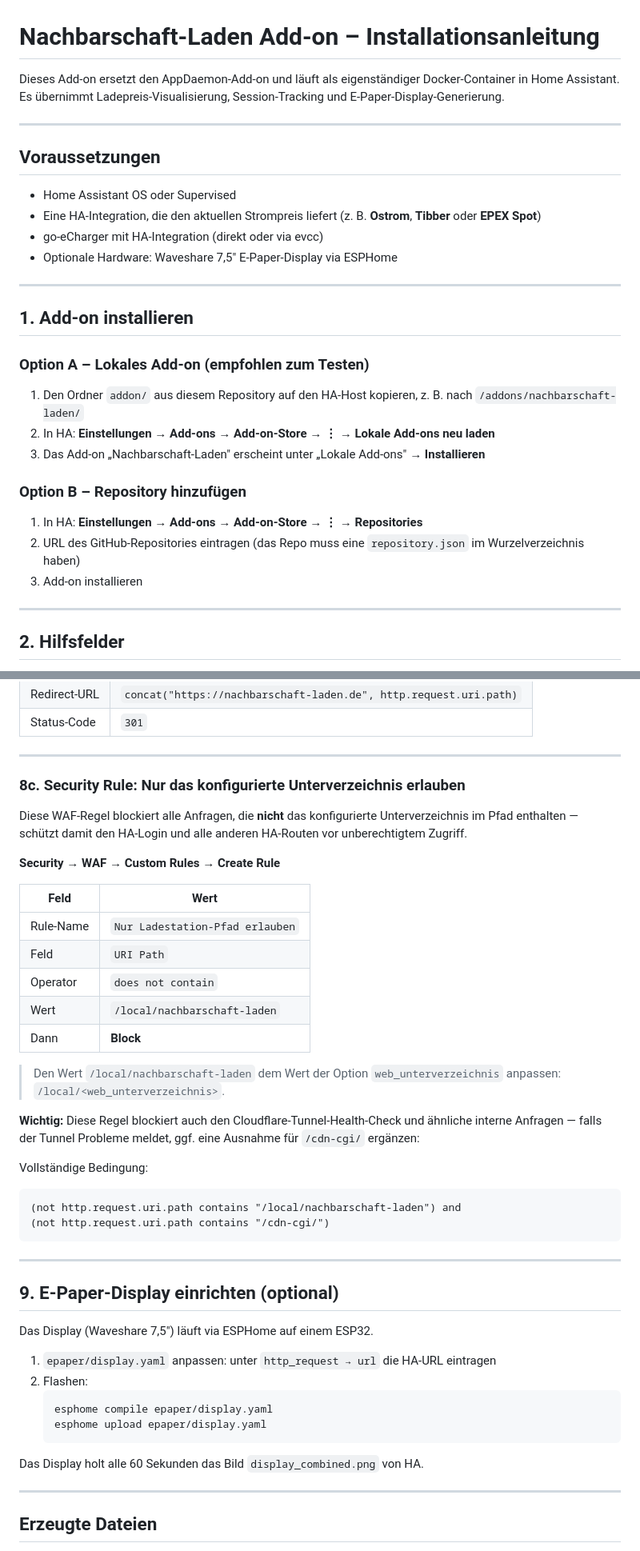
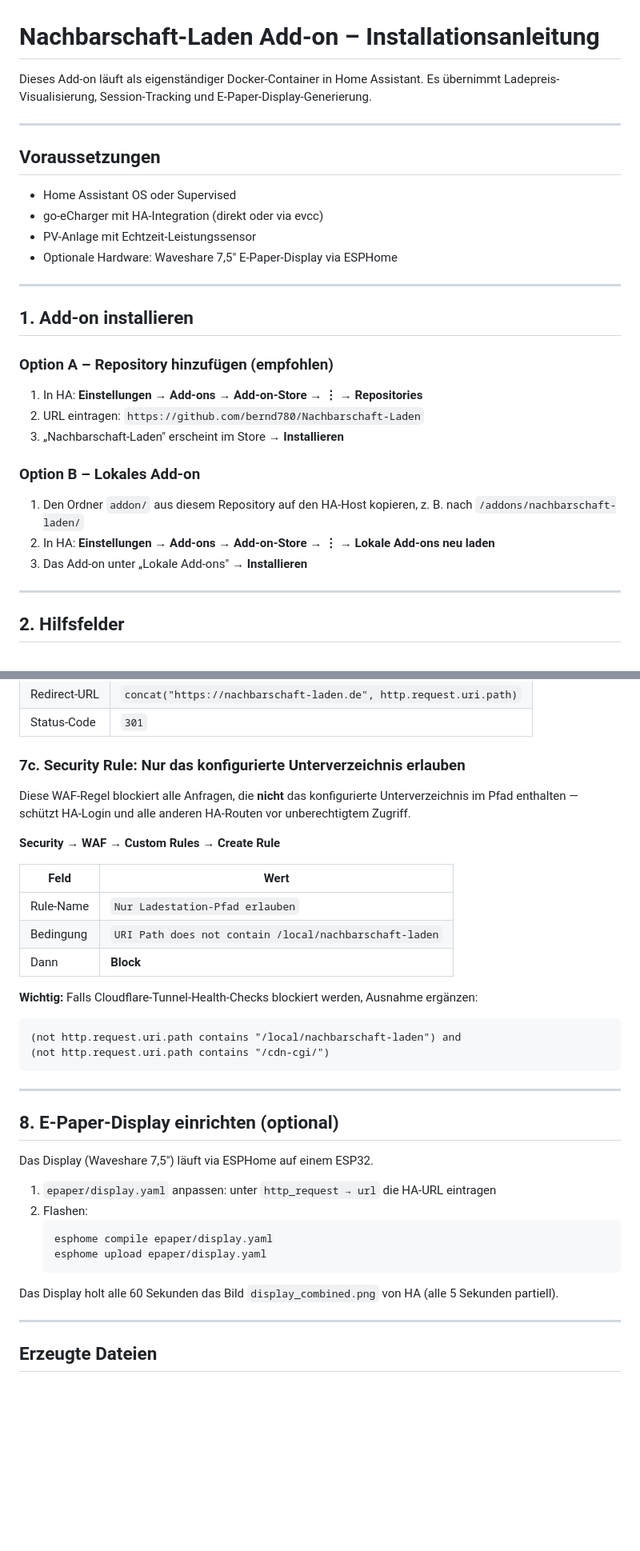
Before and after one commit to bernd780/Nachbarschaft-Laden, a Markdown page: addon/HOWTO.md, 2 parts joined by grey strips. Shown at 80% size. Drawn GitHub-style; blank space fills up the shorter version.

````diff
--- a/addon/HOWTO.md
+++ b/addon/HOWTO.md
@@ -1,31 +1,31 @@
 # Nachbarschaft-Laden Add-on – Installationsanleitung
 
-Dieses Add-on ersetzt den AppDaemon-Add-on und läuft als eigenständiger Docker-Container in Home Assistant. Es übernimmt Ladepreis-Visualisierung, Session-Tracking und E-Paper-Display-Generierung.
+Dieses Add-on läuft als eigenständiger Docker-Container in Home Assistant. Es übernimmt Ladepreis-Visualisierung, Session-Tracking und E-Paper-Display-Generierung.
 
 ---
 
 ## Voraussetzungen
 
 - Home Assistant OS oder Supervised
-- Eine HA-Integration, die den aktuellen Strompreis liefert (z. B. **Ostrom**, **Tibber** oder **EPEX Spot**)
 - go-eCharger mit HA-Integration (direkt oder via evcc)
+- PV-Anlage mit Echtzeit-Leistungssensor
 - Optionale Hardware: Waveshare 7,5" E-Paper-Display via ESPHome
 
 ---
 
 ## 1. Add-on installieren
 
-### Option A – Lokales Add-on (empfohlen zum Testen)
+### Option A – Repository hinzufügen (empfohlen)
+
+1. In HA: **Einstellungen → Add-ons → Add-on-Store → ⋮ → Repositories**
+2. URL eintragen: `https://github.com/bernd780/Nachbarschaft-Laden`
+3. „Nachbarschaft-Laden" erscheint im Store → **Installieren**
+
+### Option B – Lokales Add-on
 
 1. Den Ordner `addon/` aus diesem Repository auf den HA-Host kopieren, z. B. nach `/addons/nachbarschaft-laden/`
 2. In HA: **Einstellungen → Add-ons → Add-on-Store → ⋮ → Lokale Add-ons neu laden**
-3. Das Add-on „Nachbarschaft-Laden" erscheint unter „Lokale Add-ons" → **Installieren**
-
-### Option B – Repository hinzufügen
-
-1. In HA: **Einstellungen → Add-ons → Add-on-Store → ⋮ → Repositories**
-2. URL des GitHub-Repositories eintragen (das Repo muss eine `repository.json` im Wurzelverzeichnis haben)
-3. Add-on installieren
+3. Das Add-on unter „Lokale Add-ons" → **Installieren**
 
 ---
 
@@ -275,27 +256,20 @@ Damit `https://www.nachbarschaft-laden.de` auf die Hauptdomain umleitet:
 | Redirect-URL | `concat("https://nachbarschaft-laden.de", http.request.uri.path)` |
 | Status-Code | `301` |
 
----
+### 7c. Security Rule: Nur das konfigurierte Unterverzeichnis erlauben
 
-### 8c. Security Rule: Nur das konfigurierte Unterverzeichnis erlauben
-
-Diese WAF-Regel blockiert alle Anfragen, die **nicht** das konfigurierte Unterverzeichnis im Pfad enthalten — schützt damit den HA-Login und alle anderen HA-Routen vor unberechtigtem Zugriff.
+Diese WAF-Regel blockiert alle Anfragen, die **nicht** das konfigurierte Unterverzeichnis im Pfad enthalten — schützt HA-Login und alle anderen HA-Routen vor unberechtigtem Zugriff.
 
 **Security → WAF → Custom Rules → Create Rule**
 
 | Feld | Wert |
 |------|------|
 | Rule-Name | `Nur Ladestation-Pfad erlauben` |
-| Feld | `URI Path` |
-| Operator | `does not contain` |
-| Wert | `/local/nachbarschaft-laden` |
+| Bedingung | `URI Path does not contain /local/nachbarschaft-laden` |
 | Dann | **Block** |
 
-> Den Wert `/local/nachbarschaft-laden` dem Wert der Option `web_unterverzeichnis` anpassen: `/local/<web_unterverzeichnis>`.
+**Wichtig:** Falls Cloudflare-Tunnel-Health-Checks blockiert werden, Ausnahme ergänzen:
 
-**Wichtig:** Diese Regel blockiert auch den Cloudflare-Tunnel-Health-Check und ähnliche interne Anfragen — falls der Tunnel Probleme meldet, ggf. eine Ausnahme für `/cdn-cgi/` ergänzen:
-
-Vollständige Bedingung:
 ```
 (not http.request.uri.path contains "/local/nachbarschaft-laden") and
 (not http.request.uri.path contains "/cdn-cgi/")
@@ -303,7 +277,7 @@ Vollständige Bedingung:
 
 ---
 
-## 9. E-Paper-Display einrichten (optional)
+## 8. E-Paper-Display einrichten (optional)
 
 Das Display (Waveshare 7,5") läuft via ESPHome auf einem ESP32.
 
@@ -314,7 +288,7 @@ Das Display (Waveshare 7,5") läuft via ESPHome auf einem ESP32.
    esphome upload epaper/display.yaml
    ```
 
-Das Display holt alle 60 Sekunden das Bild `display_combined.png` von HA.
+Das Display holt alle 60 Sekunden das Bild `display_combined.png` von HA (alle 5 Sekunden partiell).
 
 ---
 
````
Also changed, not shown: other parts of addon/HOWTO.md (+29 -47 lines).
